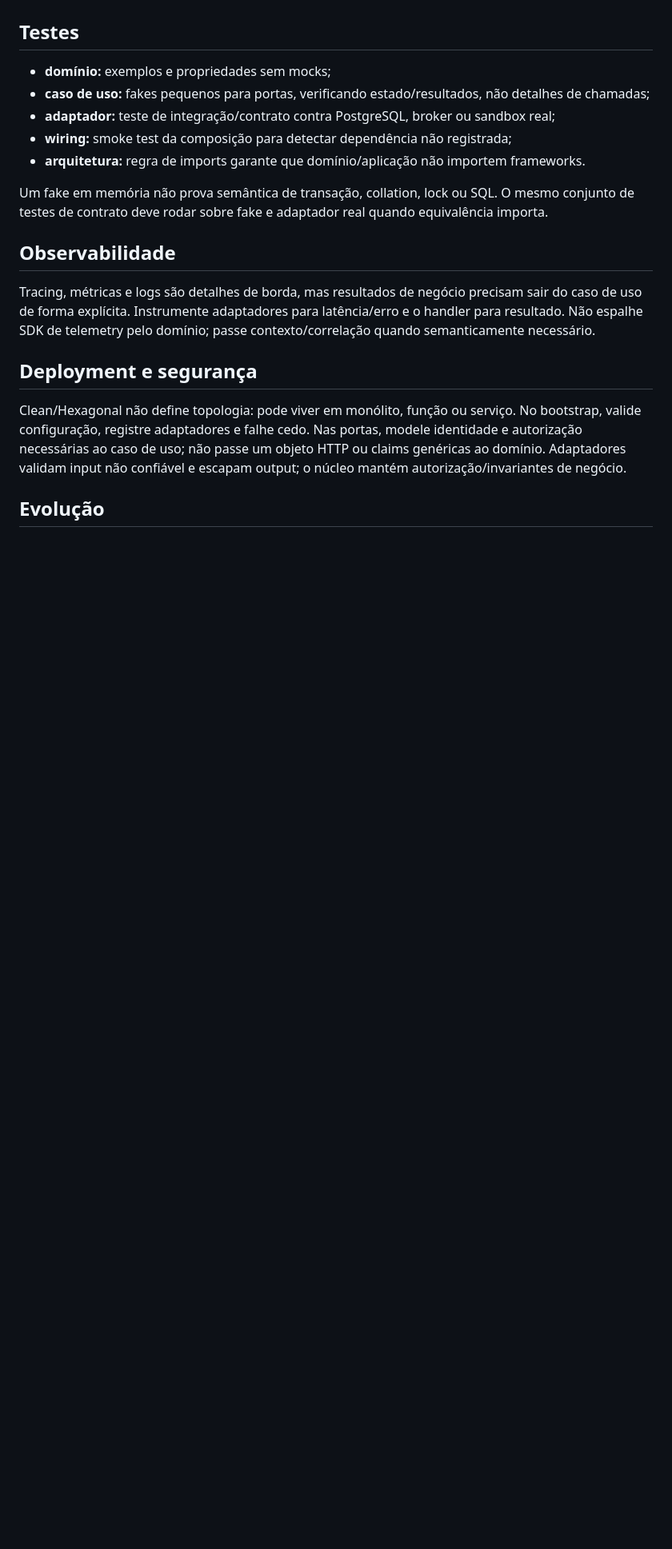
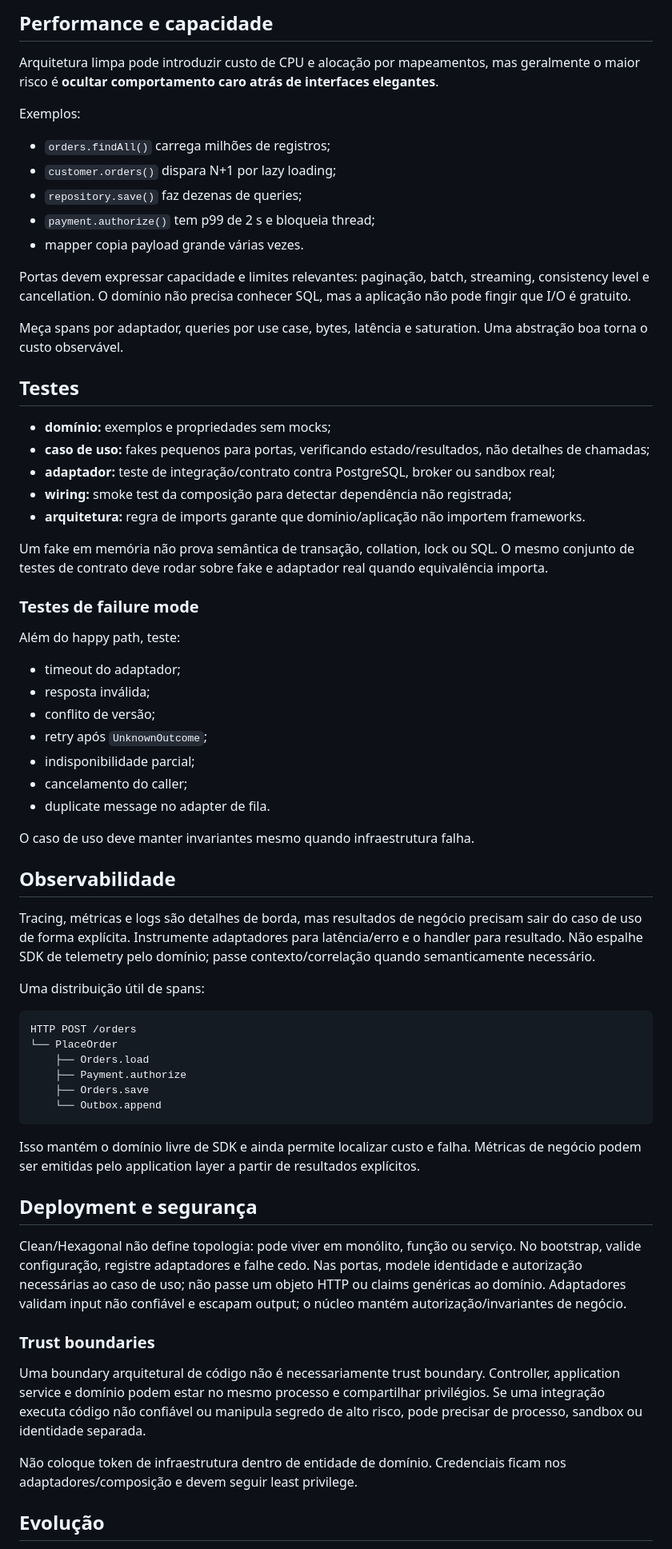
Before and after one commit to blasther12/alexandria, a Markdown page: architecture/clean-hexagonal/README.md, the part around one of its changes. Shown at 80% size. Rendered like a GitHub page; blank space fills up the shorter version.

Commit message:
docs(architecture): deepen clean and hexagonal operational trade-offs

````diff
--- a/architecture/clean-hexagonal/README.md
+++ b/architecture/clean-hexagonal/README.md
@@ -84,3 +131,18 @@ Separar modelos não é dogma: para CRUD sem invariantes, um modelo compartilhad
+## Performance e capacidade
+
+Arquitetura limpa pode introduzir custo de CPU e alocação por mapeamentos, mas geralmente o maior risco é **ocultar comportamento caro atrás de interfaces elegantes**.
+
+Exemplos:
+
+- `orders.findAll()` carrega milhões de registros;
+- `customer.orders()` dispara N+1 por lazy loading;
+- `repository.save()` faz dezenas de queries;
+- `payment.authorize()` tem p99 de 2 s e bloqueia thread;
+- mapper copia payload grande várias vezes.
+
+Portas devem expressar capacidade e limites relevantes: paginação, batch, streaming, consistency level e cancellation. O domínio não precisa conhecer SQL, mas a aplicação não pode fingir que I/O é gratuito.
+
+Meça spans por adaptador, queries por use case, bytes, latência e saturation. Uma abstração boa torna o custo observável.
 
 ## Testes
 
@@ -92,13 +154,46 @@ Separar modelos não é dogma: para CRUD sem invariantes, um modelo compartilhad
 
 Um fake em memória não prova semântica de transação, collation, lock ou SQL. O mesmo conjunto de testes de contrato deve rodar sobre fake e adaptador real quando equivalência importa.
 
+### Testes de failure mode
+
+Além do happy path, teste:
+
+- timeout do adaptador;
+- resposta inválida;
+- conflito de versão;
+- retry após `UnknownOutcome`;
+- indisponibilidade parcial;
+- cancelamento do caller;
+- duplicate message no adapter de fila.
+
+O caso de uso deve manter invariantes mesmo quando infraestrutura falha.
+
 ## Observabilidade
 
 Tracing, métricas e logs são detalhes de borda, mas resultados de negócio precisam sair do caso de uso de forma explícita. Instrumente adaptadores para latência/erro e o handler para resultado. Não espalhe SDK de telemetry pelo domínio; passe contexto/correlação quando semanticamente necessário.
 
+Uma distribuição útil de spans:
+
+```text
+HTTP POST /orders
+└── PlaceOrder
+    ├── Orders.load
+    ├── Payment.authorize
+    ├── Orders.save
+    └── Outbox.append
+```
+
+Isso mantém o domínio livre de SDK e ainda permite localizar custo e falha. Métricas de negócio podem ser emitidas pelo application layer a partir de resultados explícitos.
+
 ## Deployment e segurança
 
 Clean/Hexagonal não define topologia: pode viver em monólito, função ou serviço. No bootstrap, valide configuração, registre adaptadores e falhe cedo. Nas portas, modele identidade e autorização necessárias ao caso de uso; não passe um objeto HTTP ou claims genéricas ao domínio. Adaptadores validam input não confiável e escapam output; o núcleo mantém autorização/invariantes de negócio.
+
+### Trust boundaries
+
+Uma boundary arquitetural de código não é necessariamente trust boundary. Controller, application service e domínio podem estar no mesmo processo e compartilhar privilégios. Se uma integração executa código não confiável ou manipula segredo de alto risco, pode precisar de processo, sandbox ou identidade separada.
+
+Não coloque token de infraestrutura dentro de entidade de domínio. Credenciais ficam nos adaptadores/composição e devem seguir least privilege.
 
 ## Evolução
 
````
Also changed, not shown: other parts of architecture/clean-hexagonal/README.md (+78 -3 lines).
